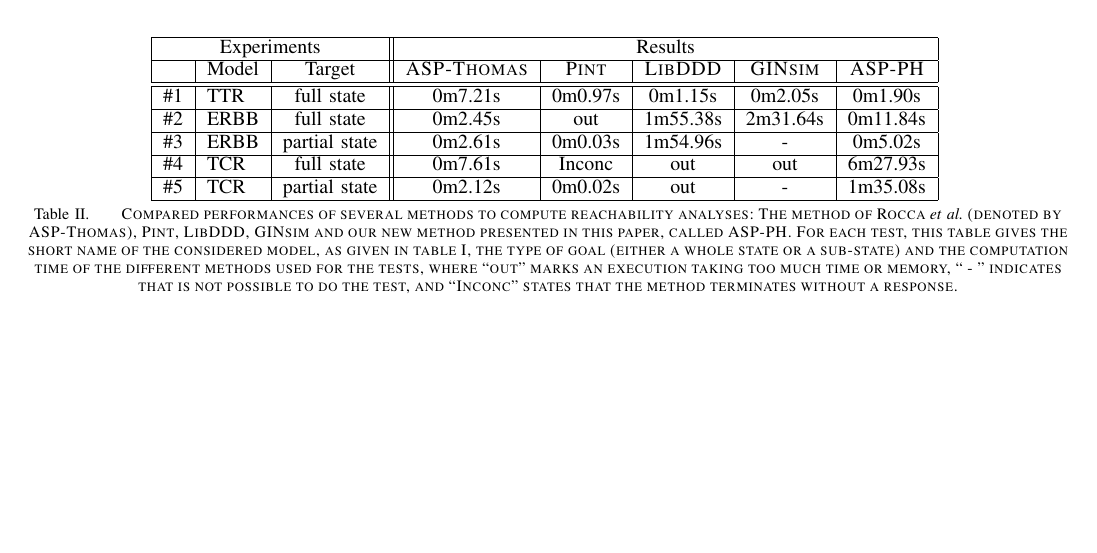
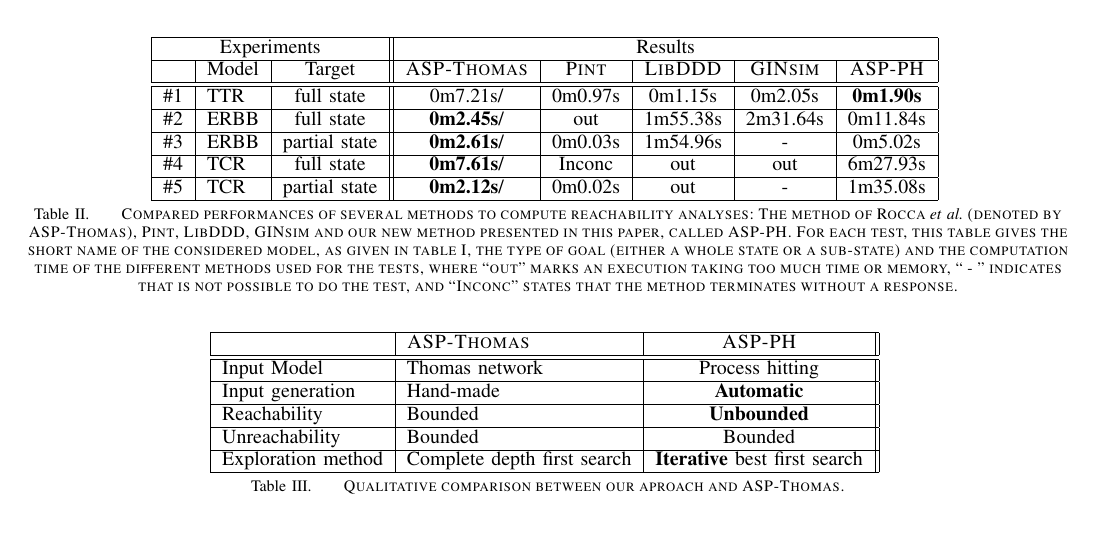
Before and after one commit to EmnaBenAbdallah/BIBM-15, a LaTeX paper (main.tex, which reads parts/comparaison.tex): part of page 7 of 8, cut so that both start at the same text, the shorter picture padded with empty space. Compiled offline with LaTeX, dvips and Ghostscript.

Commit message:
Tableau qualitatif et strong des resultats.

```diff
--- a/parts/comparaison.tex
+++ b/parts/comparaison.tex
@@ -86,15 +86,15 @@ and the number of results returned.
   & Model & Target & \textsc{ASP-Thomas} & \textsc{Pint} & \textsc{LibDDD} & \textsc{GINsim} & \textsc{ASP-PH} \\
 \hline
 \hline
-  \#1 & TTR & full state & 0m7.21s & 0m0.97s & 0m1.15s &  0m2.05s & 0m1.90s \\
+  \#1 & TTR & full state & 0m7.21s/ & 0m0.97s & 0m1.15s &  0m2.05s & {\bf 0m1.90s} \\
 \hline
-  \#2 & ERBB & full state & 0m2.45s & out &1m55.38s & 2m31.64s & 0m11.84s \\
+  \#2 & ERBB & full state & {\bf 0m2.45s}/ & out &1m55.38s & 2m31.64s & 0m11.84s \\
 \hline
-  \#3 & ERBB & partial state & 0m2.61s & 0m0.03s &1m54.96s & - & 0m5.02s \\
+  \#3 & ERBB & partial state & {\bf 0m2.61s}/ & 0m0.03s &1m54.96s & - & 0m5.02s \\
 \hline
-  \#4 & TCR & full state & 0m7.61s& Inconc & out & out & 6m27.93s \\
+  \#4 & TCR & full state & {\bf 0m7.61s}/ & Inconc & out & out & 6m27.93s \\
 \hline
-  \#5 & TCR & partial state & 0m2.12s & 0m0.02s & out & - & 1m35.08s \\
+  \#5 & TCR & partial state & {\bf 0m2.12s}/ & 0m0.02s & out & - & 1m35.08s \\
 \hline
 \end{tabular}
 \vspace*{4pt}
@@ -108,6 +108,37 @@ and the computation time of the different methods used for the tests,
 where “out” marks an execution taking too much time or memory,
 \mbox{“~-~”} indicates that is not possible to do the test,
 and “Inconc” states that the method terminates without a response.
+}
+\end{center}
+\end{table*}
+
+% Tableau qualitatif
+% Bound
+% Loop detection
+% Search:
+
+\begin{table*}[ht]
+\begin{center}
+\noindent%
+\begin{tabular}{|l|l|c||c|c|c|c|c|}
+\hline
+  & \textsc{ASP-Thomas} & \textsc{ASP-PH} \\
+\hline
+\hline
+ Input Model & Thomas network & Process hitting \\
+\hline
+ Input generation & Hand-made & {\bf Automatic} \\ %with PH-to-ASP \\
+\hline
+ Reachability & Bounded & {\bf Unbounded} \\
+\hline
+ Unreachability & Bounded & Bounded \\
+\hline
+ Exploration method & Complete depth first search & {\bf Iterative} best first search \\
+\hline
+\end{tabular}
+\vspace*{4pt}
+\caption{\label{tab:qualitative_differences}
+Qualitative comparison between our aproach and \textsc{ASP-Thomas}.
 }
 \end{center}
 \end{table*}
```
Also changed, not shown: main.pdf.
